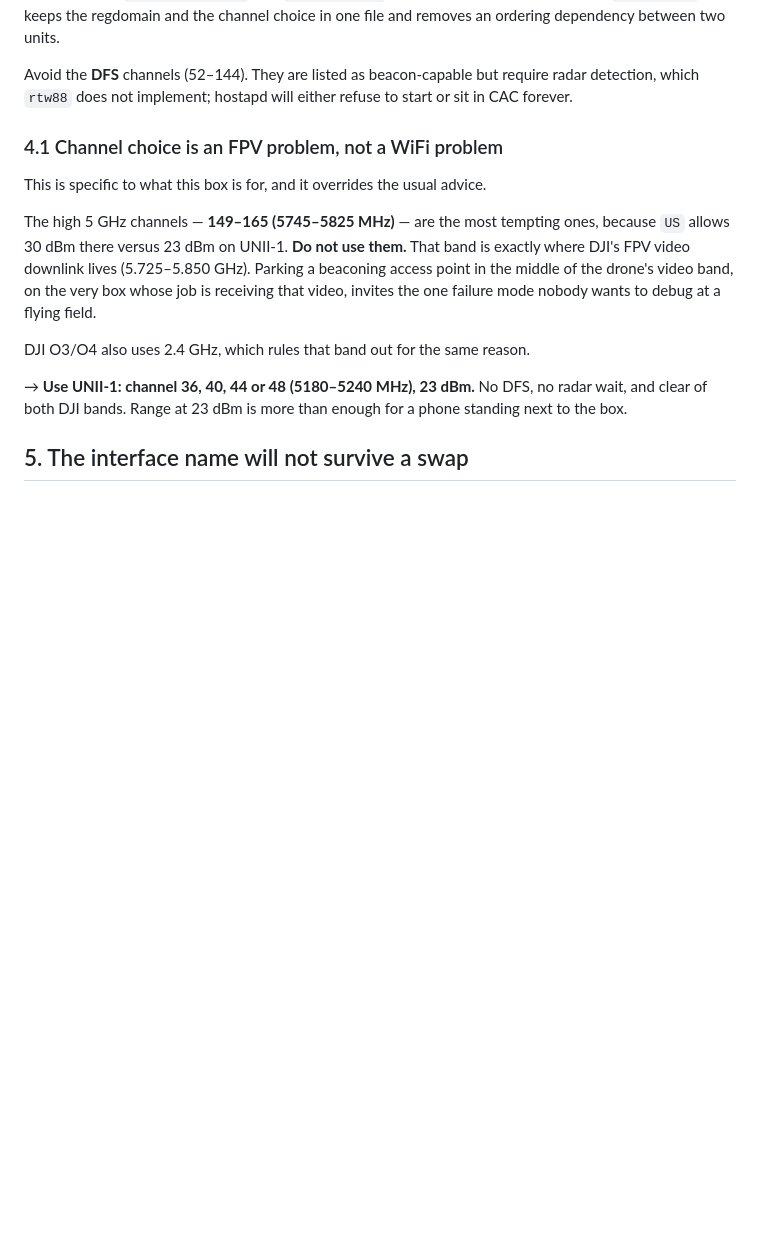
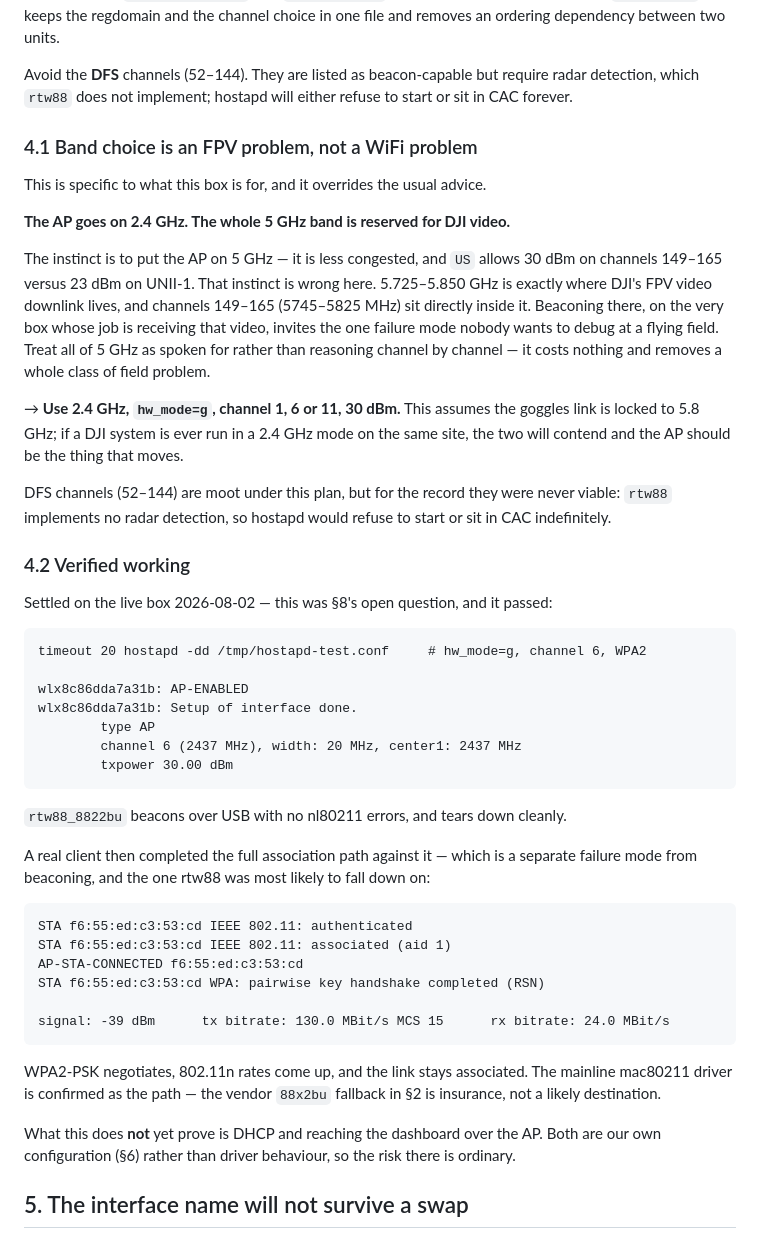
Before and after one commit to Drone-David/fpvlink, a Markdown page: docs/wifi-ap-research.md, the part around one of its changes. Drawn GitHub-style; blank space fills up the shorter version.

Commit message:
Verify hostapd AP mode works, and move the AP to 2.4GHz
Settles the one open question from the research: rtw88_8822bu does
support AP mode over USB in practice, not just on paper. hostapd reaches
AP-ENABLED with no nl80211 errors, and a real client completes the full
path - authenticated, associated, WPA2 four-way handshake, stable 802.11n
link at -39 dBm and 130 Mbit/s. Association was the likelier failure mode
of the two, so the vendor 88x2bu blob is now insurance rather than a
plausible destination.

Also corrects the band plan. The research had reasoned channel by channel
and landed on 5GHz UNII-1; the operational rule is simpler and safer -
the AP takes 2.4GHz and the whole 5GHz band stays reserved for DJI video.

Still unproven, and deliberately so: DHCP and reaching the dashboard over
the AP. Both are our own config rather than driver behaviour.

Test state left on the box is hostapd itself, with its unit masked. The
regdomain, the interface address and the temp configs were all runtime
only; nothing under /etc was modified.

Co-Authored-By: Claude Opus 5 <noreply@anthropic.com>

````diff
--- a/docs/wifi-ap-research.md
+++ b/docs/wifi-ap-research.md
@@ -102,22 +102,66 @@ Avoid the **DFS** channels (52–144). They are listed as beacon-capable but
 require radar detection, which `rtw88` does not implement; hostapd will either
 refuse to start or sit in CAC forever.
 
-### 4.1 Channel choice is an FPV problem, not a WiFi problem
+### 4.1 Band choice is an FPV problem, not a WiFi problem
 
 This is specific to what this box is for, and it overrides the usual advice.
 
-The high 5 GHz channels — **149–165 (5745–5825 MHz)** — are the most tempting
-ones, because `US` allows 30 dBm there versus 23 dBm on UNII-1. **Do not use
-them.** That band is exactly where DJI's FPV video downlink lives
-(5.725–5.850 GHz). Parking a beaconing access point in the middle of the drone's
-video band, on the very box whose job is receiving that video, invites the one
-failure mode nobody wants to debug at a flying field.
+**The AP goes on 2.4 GHz. The whole 5 GHz band is reserved for DJI video.**
 
-DJI O3/O4 also uses 2.4 GHz, which rules that band out for the same reason.
+The instinct is to put the AP on 5 GHz — it is less congested, and `US` allows
+30 dBm on channels 149–165 versus 23 dBm on UNII-1. That instinct is wrong here.
+5.725–5.850 GHz is exactly where DJI's FPV video downlink lives, and channels
+149–165 (5745–5825 MHz) sit directly inside it. Beaconing there, on the very box
+whose job is receiving that video, invites the one failure mode nobody wants to
+debug at a flying field. Treat all of 5 GHz as spoken for rather than reasoning
+channel by channel — it costs nothing and removes a whole class of field
+problem.
 
-→ **Use UNII-1: channel 36, 40, 44 or 48 (5180–5240 MHz), 23 dBm.** No DFS, no
-radar wait, and clear of both DJI bands. Range at 23 dBm is more than enough for
-a phone standing next to the box.
+→ **Use 2.4 GHz, `hw_mode=g`, channel 1, 6 or 11, 30 dBm.** This assumes the
+goggles link is locked to 5.8 GHz; if a DJI system is ever run in a 2.4 GHz
+mode on the same site, the two will contend and the AP should be the thing that
+moves.
+
+DFS channels (52–144) are moot under this plan, but for the record they were
+never viable: `rtw88` implements no radar detection, so hostapd would refuse to
+start or sit in CAC indefinitely.
+
+### 4.2 Verified working
+
+Settled on the live box 2026-08-02 — this was §8's open question, and it passed:
+
+```
+timeout 20 hostapd -dd /tmp/hostapd-test.conf     # hw_mode=g, channel 6, WPA2
+
+wlx8c86dda7a31b: AP-ENABLED
+wlx8c86dda7a31b: Setup of interface done.
+        type AP
+        channel 6 (2437 MHz), width: 20 MHz, center1: 2437 MHz
+        txpower 30.00 dBm
+```
+
+`rtw88_8822bu` beacons over USB with no nl80211 errors, and tears down cleanly.
+
+A real client then completed the full association path against it — which is a
+separate failure mode from beaconing, and the one rtw88 was most likely to fall
+down on:
+
+```
+STA f6:55:ed:c3:53:cd IEEE 802.11: authenticated
+STA f6:55:ed:c3:53:cd IEEE 802.11: associated (aid 1)
+AP-STA-CONNECTED f6:55:ed:c3:53:cd
+STA f6:55:ed:c3:53:cd WPA: pairwise key handshake completed (RSN)
+
+signal: -39 dBm      tx bitrate: 130.0 MBit/s MCS 15      rx bitrate: 24.0 MBit/s
+```
+
+WPA2-PSK negotiates, 802.11n rates come up, and the link stays associated. The
+mainline mac80211 driver is confirmed as the path — the vendor `88x2bu` fallback
+in §2 is insurance, not a likely destination.
+
+What this does **not** yet prove is DHCP and reaching the dashboard over the AP.
+Both are our own configuration (§6) rather than driver behaviour, so the risk
+there is ordinary.
 
 ## 5. The interface name will not survive a swap
 
````
Also changed, not shown: other parts of docs/wifi-ap-research.md (+16 -10 lines).
